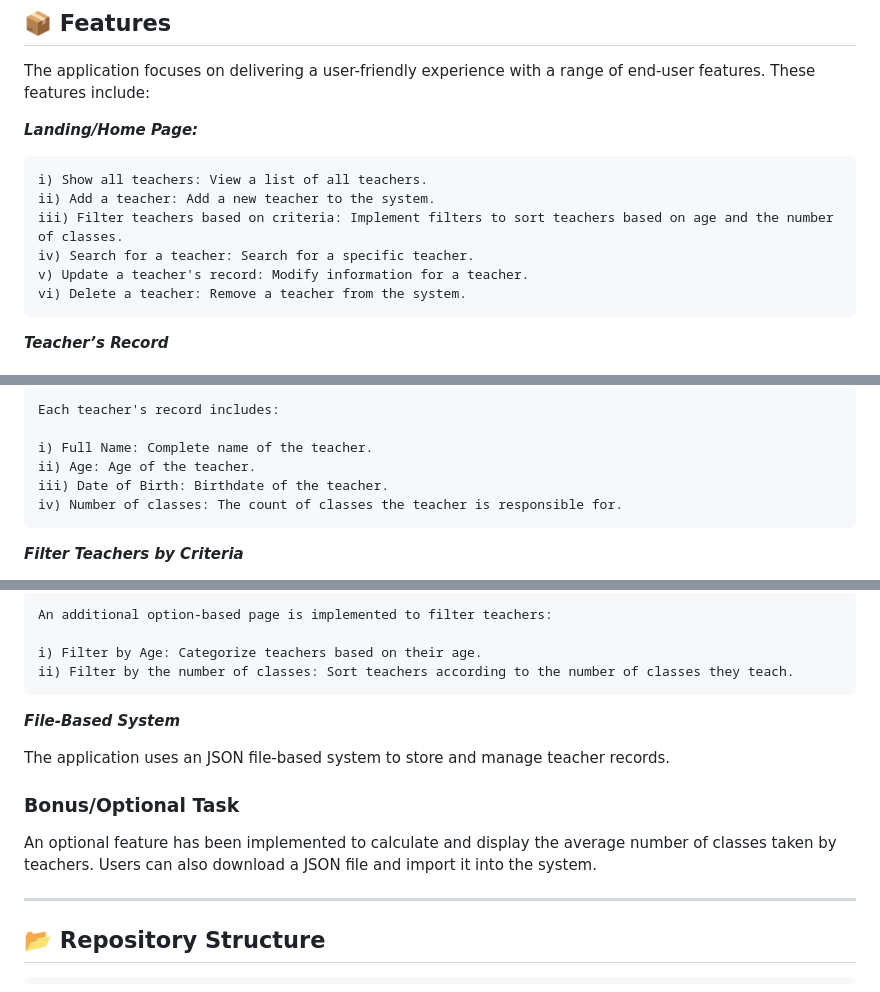
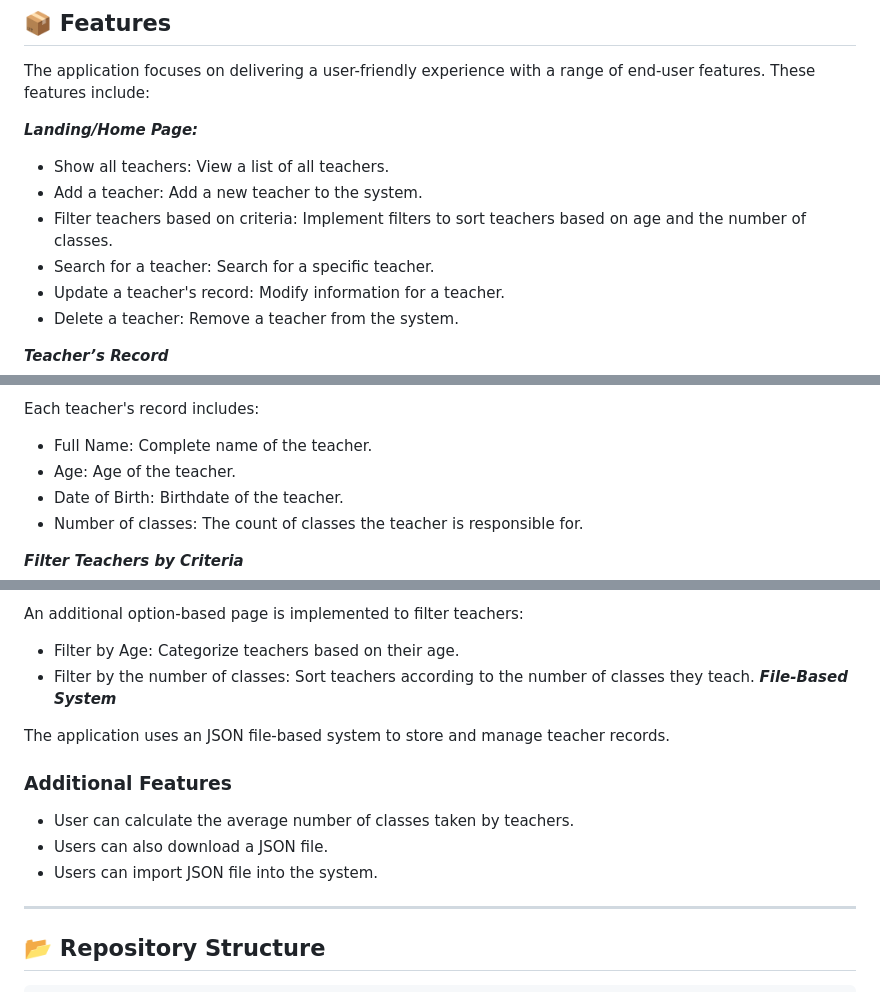
Before and after one commit to neeraj779/Teacher-Management-Application, a Markdown page: README.md, 3 parts joined by grey strips. Drawn GitHub-style.

```diff
--- a/README.md
+++ b/README.md
@@ -39,14 +39,12 @@ The Teacher Management Application is a comprehensive solution designed for the
 The application focuses on delivering a user-friendly experience with a range of end-user features. These features include:
 
 ***Landing/Home Page:***
-<pre>
-i) Show all teachers: View a list of all teachers.
-ii) Add a teacher: Add a new teacher to the system.
-iii) Filter teachers based on criteria: Implement filters to sort teachers based on age and the number of classes.
-iv) Search for a teacher: Search for a specific teacher.
-v) Update a teacher's record: Modify information for a teacher.
-vi) Delete a teacher: Remove a teacher from the system.
-</pre>
+- Show all teachers: View a list of all teachers.
+- Add a teacher: Add a new teacher to the system.
+- Filter teachers based on criteria: Implement filters to sort teachers based on age and the number of classes.
+- Search for a teacher: Search for a specific teacher.
+- Update a teacher's record: Modify information for a teacher.
+- Delete a teacher: Remove a teacher from the system.
 
 
 ***Teacher’s Record***
@@ -55,9 +52,8 @@ vi) Delete a teacher: Remove a teacher from the system.
 Each teacher's record includes:
 
-i) Full Name: Complete name of the teacher.
-ii) Age: Age of the teacher.
-iii) Date of Birth: Birthdate of the teacher.
-iv) Number of classes: The count of classes the teacher is responsible for.
-</PRE>
+- Full Name: Complete name of the teacher.
+- Age: Age of the teacher.
+- Date of Birth: Birthdate of the teacher.
+- Number of classes: The count of classes the teacher is responsible for.
 
 ***Filter Teachers by Criteria***
@@ -65,15 +61,16 @@ iv) Number of classes: The count of classes the teacher is responsible for.
 An additional option-based page is implemented to filter teachers:
 
-i) Filter by Age: Categorize teachers based on their age.
-ii) Filter by the number of classes: Sort teachers according to the number of classes they teach.
-</pre>
+- Filter by Age: Categorize teachers based on their age.
+- Filter by the number of classes: Sort teachers according to the number of classes they teach.
 ***File-Based System***
 
 The application uses an JSON file-based system to store and manage teacher records.
 
-### Bonus/Optional Task
+### Additional Features
 
-An optional feature has been implemented to calculate and display the average number of classes taken by teachers. Users can also download a JSON file and import it into the system.
+- User can calculate the average number of classes taken by teachers.
+- Users can also download a JSON file.
+- Users can import JSON file into the system.
 
 ---
 
```
Also changed, not shown: other parts of README.md (+1 -2 lines).
